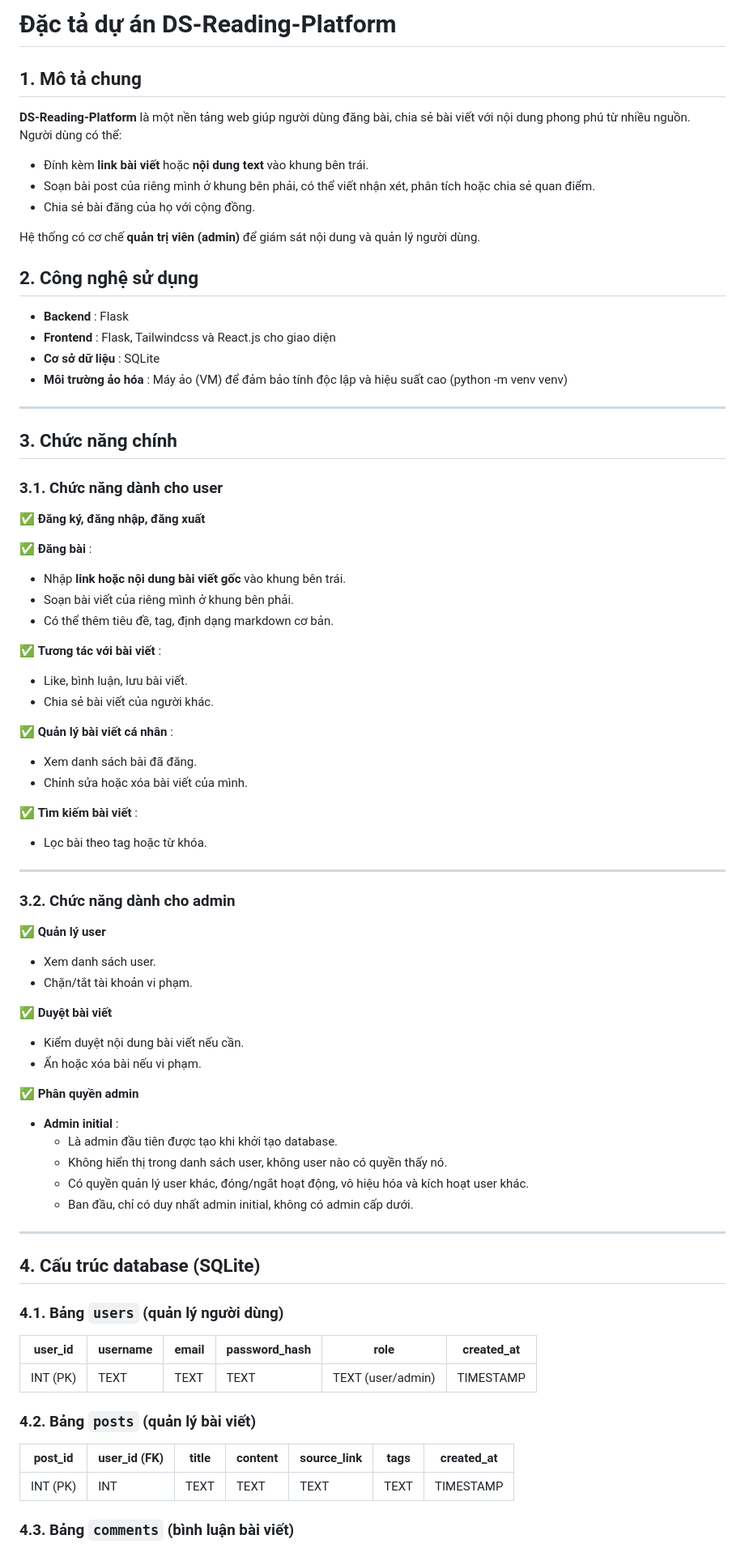
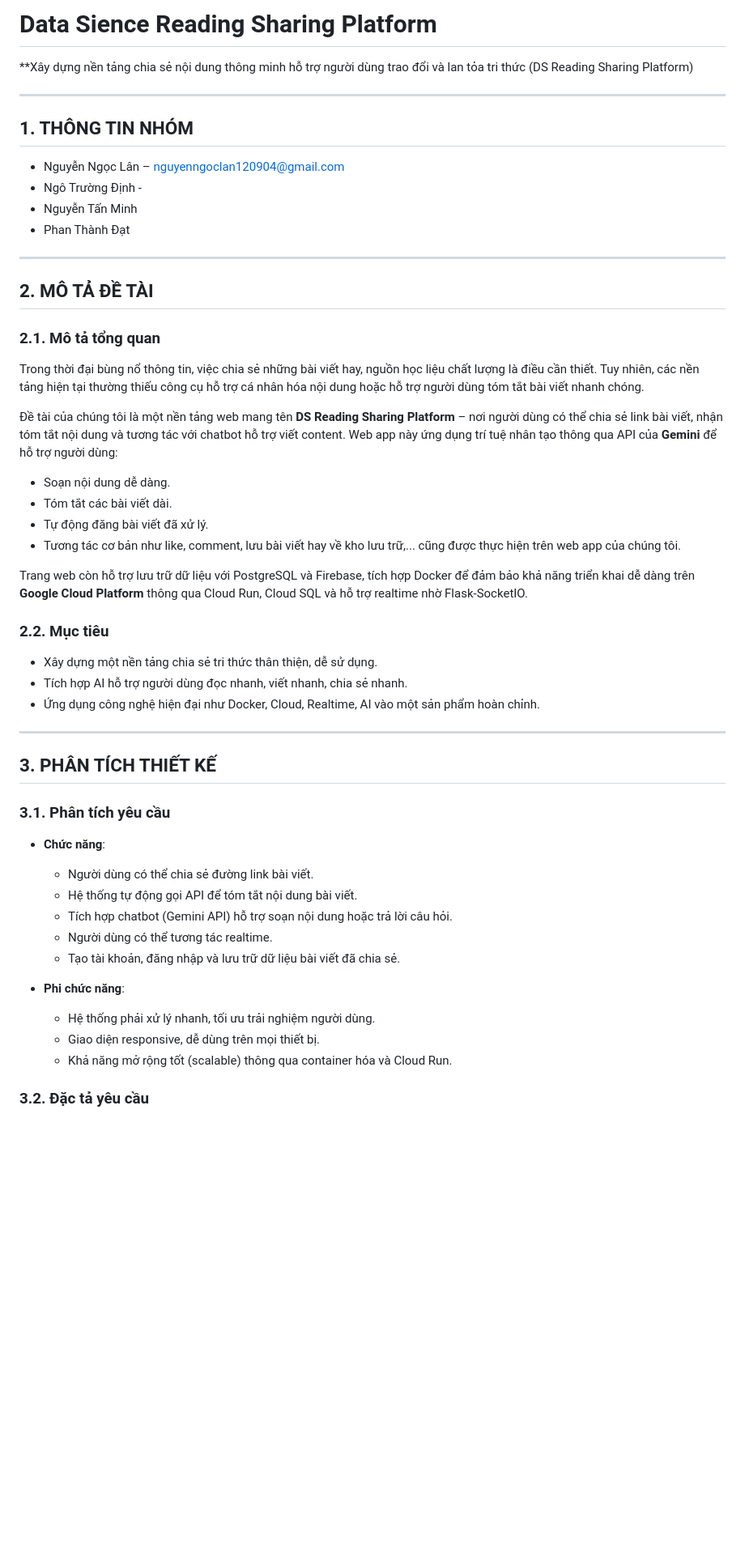
Before and after one commit to ngodinhtruong/fivecloud, a Markdown page: README.md, the part around the change printed below. Shown: that part at 81% size. Drawn GitHub-style; blank space fills up the shorter version.

```diff
--- a/README.md
+++ b/README.md
@@ -1,87 +1,57 @@
-# **Đặc tả dự án DS-Reading-Platform**
+# **Data Sience Reading Sharing Platform**
 
-## **1. Mô tả chung**
-
-**DS-Reading-Platform** là một nền tảng web giúp người dùng đăng bài, chia sẻ bài viết với nội dung phong phú từ nhiều nguồn. Người dùng có thể:
-
-* Đính kèm **link bài viết** hoặc **nội dung text** vào khung bên trái.
-* Soạn bài post của riêng mình ở khung bên phải, có thể viết nhận xét, phân tích hoặc chia sẻ quan điểm.
-* Chia sẻ bài đăng của họ với cộng đồng.
-
-Hệ thống có cơ chế **quản trị viên (admin)** để giám sát nội dung và quản lý người dùng.
-
-## **2. Công nghệ sử dụng**
-
-* **Backend** : Flask
-* **Frontend** : Flask, Tailwindcss và React.js cho giao diện
-* **Cơ sở dữ liệu** : SQLite
-* **Môi trường ảo hóa** : Máy ảo (VM) để đảm bảo tính độc lập và hiệu suất cao (python -m venv venv)
+**Xây dựng nền tảng chia sẻ nội dung thông minh hỗ trợ người dùng trao đổi và lan tỏa tri thức (DS Reading Sharing Platform)
 
 ---
 
-## **3. Chức năng chính**
+## **1. THÔNG TIN NHÓM**
 
-### **3.1. Chức năng dành cho user**
-
-✅ **Đăng ký, đăng nhập, đăng xuất**
-
-✅ **Đăng bài** :
-
-* Nhập **link hoặc nội dung bài viết gốc** vào khung bên trái.
-* Soạn bài viết của riêng mình ở khung bên phải.
-* Có thể thêm tiêu đề, tag, định dạng markdown cơ bản.
-
-✅ **Tương tác với bài viết** :
-
-* Like, bình luận, lưu bài viết.
-* Chia sẻ bài viết của người khác.
-
-✅ **Quản lý bài viết cá nhân** :
-
-* Xem danh sách bài đã đăng.
-* Chỉnh sửa hoặc xóa bài viết của mình.
-
-✅ **Tìm kiếm bài viết** :
-
-* Lọc bài theo tag hoặc từ khóa.
+* Nguyễn Ngọc Lân – nguyenngoclan120904@gmail.com
+* Ngô Trường Định -
+* Nguyễn Tấn Minh
+* Phan Thành Đạt
 
 ---
 
-### **3.2. Chức năng dành cho admin**
+## **2. MÔ TẢ ĐỀ TÀI**
 
-✅ **Quản lý user**
+### **2.1. Mô tả tổng quan**
 
-* Xem danh sách user.
-* Chặn/tắt tài khoản vi phạm.
+Trong thời đại bùng nổ thông tin, việc chia sẻ những bài viết hay, nguồn học liệu chất lượng là điều cần thiết. Tuy nhiên, các nền tảng hiện tại thường thiếu công cụ hỗ trợ cá nhân hóa nội dung hoặc hỗ trợ người dùng tóm tắt bài viết nhanh chóng.
 
-✅ **Duyệt bài viết**
+Đề tài của chúng tôi là một nền tảng web mang tên **DS Reading Sharing Platform** – nơi người dùng có thể chia sẻ link bài viết, nhận tóm tắt nội dung và tương tác với chatbot hỗ trợ viết content. Web app này ứng dụng trí tuệ nhân tạo thông qua API của **Gemini** để hỗ trợ người dùng:
 
-* Kiểm duyệt nội dung bài viết nếu cần.
-* Ẩn hoặc xóa bài nếu vi phạm.
+* Soạn nội dung dễ dàng.
+* Tóm tắt các bài viết dài.
+* Tự động đăng bài viết đã xử lý.
+* Tương tác cơ bản như like, comment, lưu bài viết hay về kho lưu trữ,... cũng được thực hiện trên web app của chúng tôi.
 
-✅ **Phân quyền admin**
+Trang web còn hỗ trợ lưu trữ dữ liệu với PostgreSQL và Firebase, tích hợp Docker để đảm bảo khả năng triển khai dễ dàng trên **Google Cloud Platform** thông qua Cloud Run, Cloud SQL và hỗ trợ realtime nhờ Flask-SocketIO.
 
-* **Admin initial** :
-  * Là admin đầu tiên được tạo khi khởi tạo database.
-  * Không hiển thị trong danh sách user, không user nào có quyền thấy nó.
-  * Có quyền quản lý user khác, đóng/ngắt hoạt động, vô hiệu hóa và kích hoạt user khác.
-  * Ban đầu, chỉ có duy nhất admin initial, không có admin cấp dưới.
+### **2.2. Mục tiêu**
+
+* Xây dựng một nền tảng chia sẻ tri thức thân thiện, dễ sử dụng.
+* Tích hợp AI hỗ trợ người dùng đọc nhanh, viết nhanh, chia sẻ nhanh.
+* Ứng dụng công nghệ hiện đại như Docker, Cloud, Realtime, AI vào một sản phẩm hoàn chỉnh.
 
 ---
 
-## **4. Cấu trúc database (SQLite)**
+## **3. PHÂN TÍCH THIẾT KẾ**
 
-### **4.1. Bảng `users` (quản lý người dùng)**
+### **3.1. Phân tích yêu cầu**
 
-| user_id  | username | email | password_hash | role              | created_at |
-| -------- | -------- | ----- | ------------- | ----------------- | ---------- |
-| INT (PK) | TEXT     | TEXT  | TEXT          | TEXT (user/admin) | TIMESTAMP  |
+* **Chức năng**:
 
-### **4.2. Bảng `posts` (quản lý bài viết)**
+  * Người dùng có thể chia sẻ đường link bài viết.
+  * Hệ thống tự động gọi API để tóm tắt nội dung bài viết.
+  * Tích hợp chatbot (Gemini API) hỗ trợ soạn nội dung hoặc trả lời câu hỏi.
+  * Người dùng có thể tương tác realtime.
+  * Tạo tài khoản, đăng nhập và lưu trữ dữ liệu bài viết đã chia sẻ.
+* **Phi chức năng**:
 
-| post_id  | user_id (FK) | title | content | source_link | tags | created_at |
-| -------- | ------------ | ----- | ------- | ----------- | ---- | ---------- |
-| INT (PK) | INT          | TEXT  | TEXT    | TEXT        | TEXT | TIMESTAMP  |
+  * Hệ thống phải xử lý nhanh, tối ưu trải nghiệm người dùng.
+  * Giao diện responsive, dễ dùng trên mọi thiết bị.
+  * Khả năng mở rộng tốt (scalable) thông qua container hóa và Cloud Run.
 
-### **4.3. Bảng `comments` (bình luận bài viết)**
+### **3.2. Đặc tả yêu cầu**
 
```
Also changed, not shown: other parts of README.md (+103 -96 lines).
